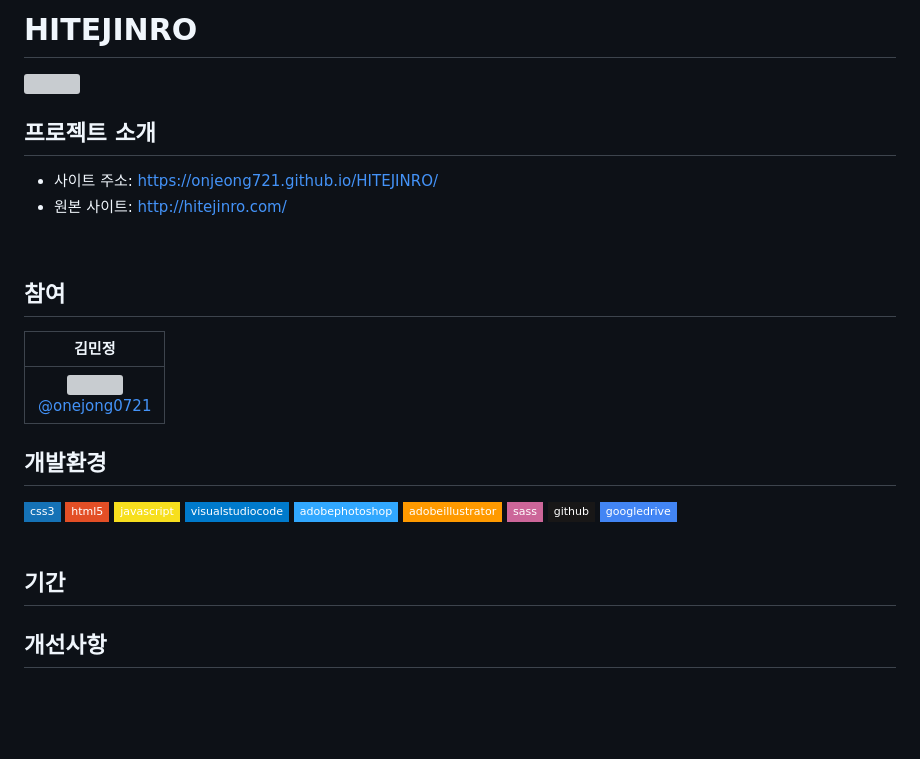
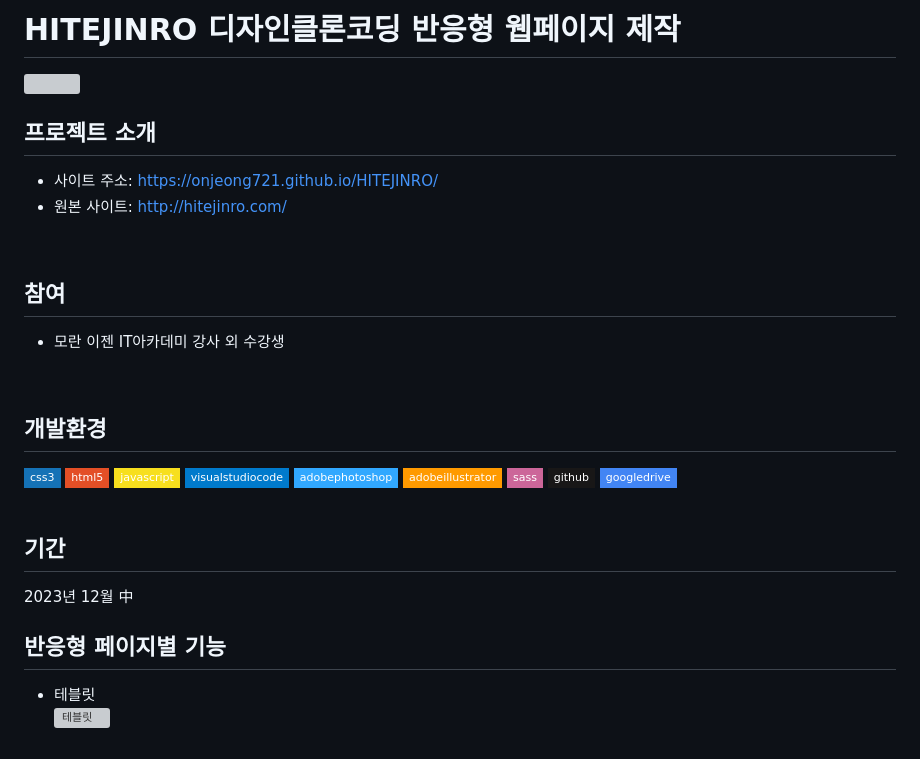
Before and after one commit to onjeong721/HITEJINRO, a Markdown page: README.md, the part around the change printed below. GitHub-like rendering; badges without logos; blank space fills up the shorter version; grey boxes are pictures that could not be loaded.

```diff
--- a/README.md
+++ b/README.md
@@ -1,4 +1,4 @@
-# HITEJINRO
+# HITEJINRO 디자인클론코딩 반응형 웹페이지 제작
 <img src="https://github.com/onjeong721/HITEJINRO/assets/150096277/224e5ce4-572a-4279-9d60-8eca8e1f47b8" width="80%" height="auto"/>
 
 ## 프로젝트 소개
@@ -7,9 +7,8 @@
 <br>
 
 ## 참여
-  | **김민정** |
-  | :------: |
-  | [<img src="https://avatars.githubusercontent.com/u/106502312?v=4" height=150 width=150> <br/> @onejong0721](https://github.com/yeon1615) |
+ * 모란 이젠 IT아카데미 강사 외 수강생
+ <br>
 
 ## 개발환경
 <div display=flex>
@@ -26,6 +25,10 @@
 <br>
 
 ## 기간
+2023년 12월 中
+<br>
 
-## 개선사항
+## 반응형 페이지별 기능
+* 테블릿<br>
+ ![테블릿](https://github.com/onjeong721/HITEJINRO/assets/150096277/3ee97eea-05d9-4c68-a7c6-dc22ede9615f)
 
```
Also changed, not shown: other parts of README.md (+5 -4 lines).
